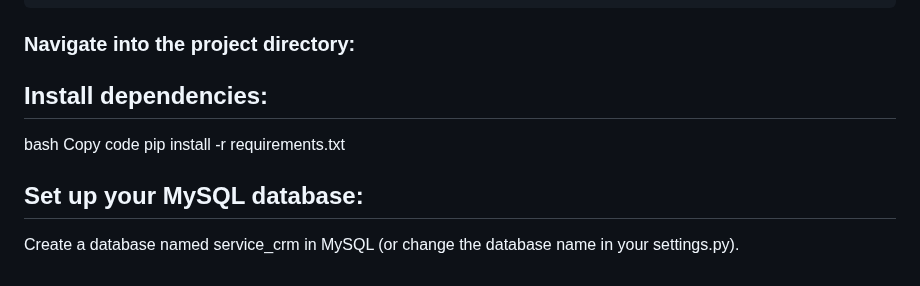
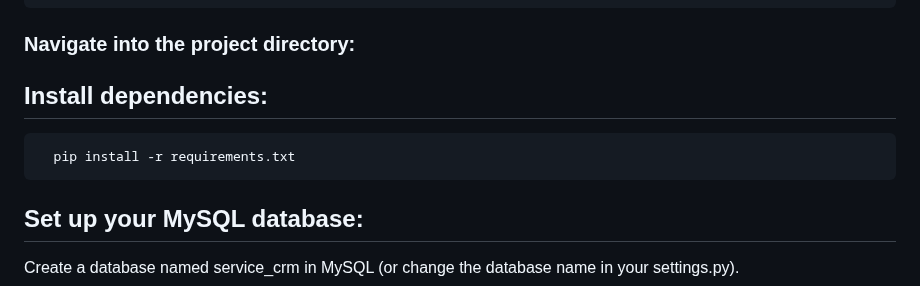
Before and after one commit to Rohith-dev-10/implementing_CURD_Operations, a Markdown page: README.md, the part around the change. Rendered like a GitHub page.

```diff
--- a/README.md
+++ b/README.md
@@ -44,10 +44,7 @@ Before you get started, make sure you have the following installed:
 ### Navigate into the project directory:
 
 ## Install dependencies:
-
-bash
-Copy code
-pip install -r requirements.txt
+      pip install -r requirements.txt
 ## Set up your MySQL database:
    Create a database named service_crm in MySQL (or change the database name in your settings.py).
 ## Run database migrations:
```
